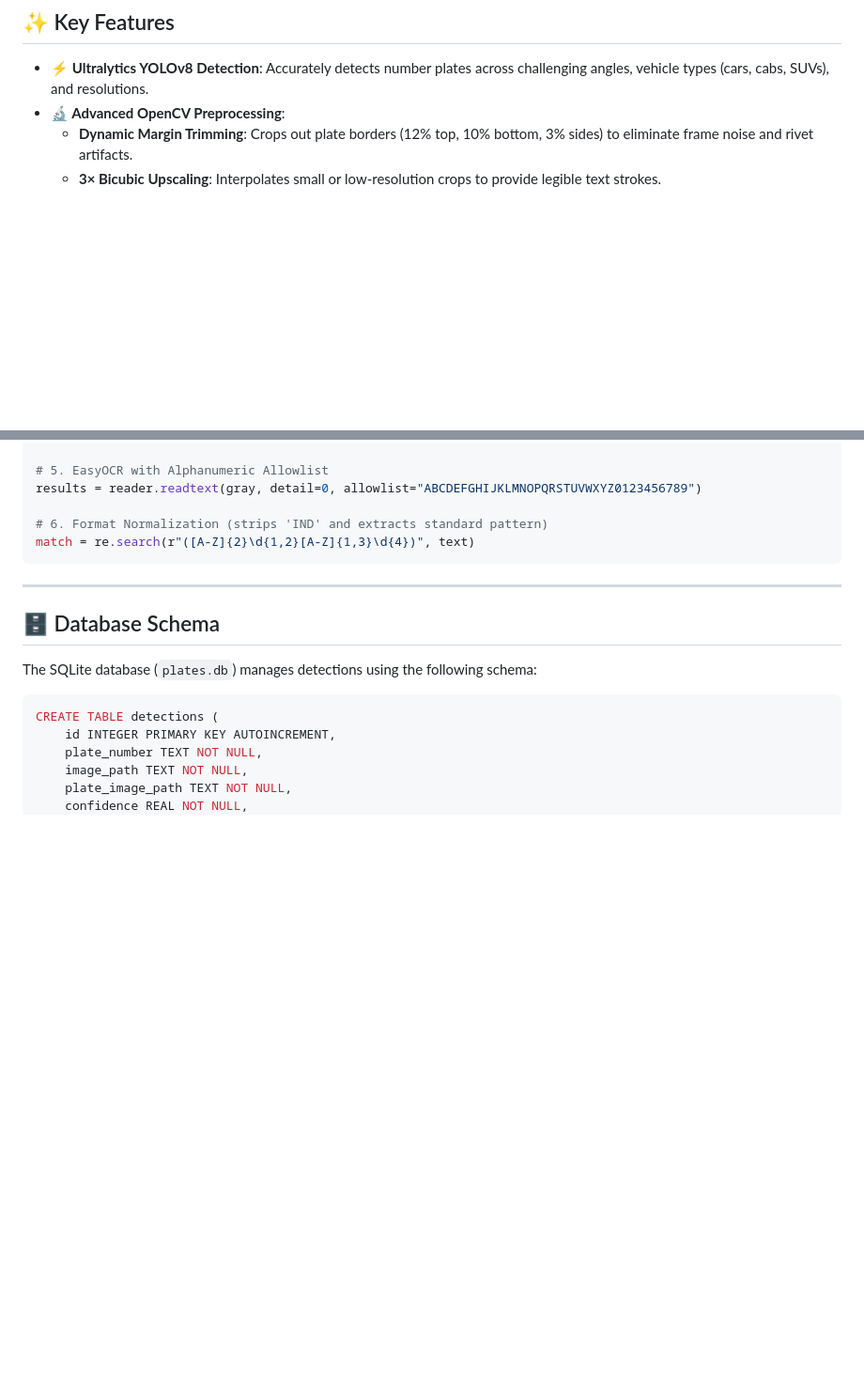
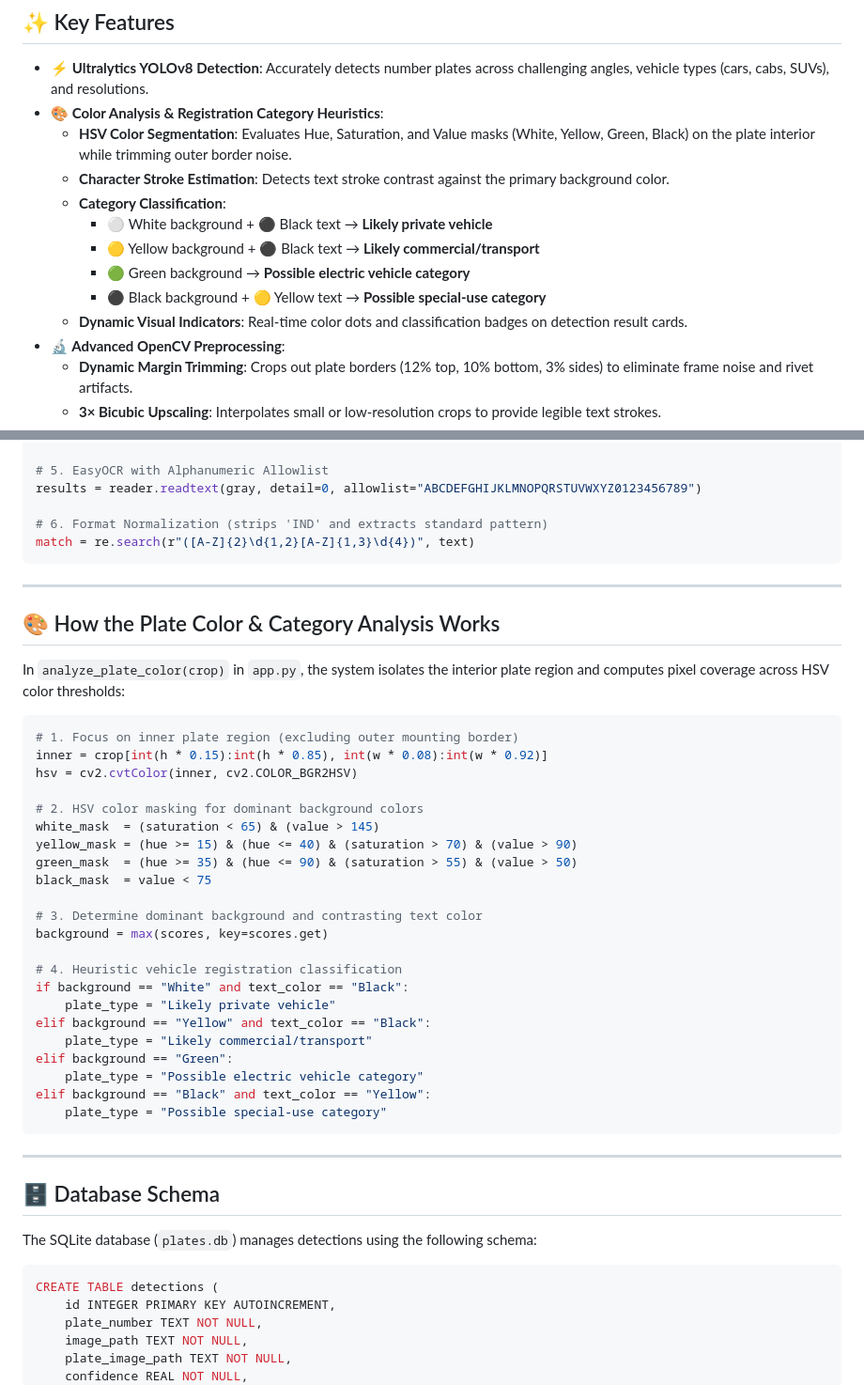
Before and after one commit to mohdajnas/AI-number-plate-detection, a Markdown page: README.md, 2 parts joined by grey strips. Shown at 94% size. Drawn GitHub-style; blank space fills up the shorter version.

````diff
--- a/README.md
+++ b/README.md
@@ -45,6 +61,15 @@ The system extracts individual plate bounding boxes and applies custom OCR filte
 ## ✨ Key Features
 
 - **⚡ Ultralytics YOLOv8 Detection**: Accurately detects number plates across challenging angles, vehicle types (cars, cabs, SUVs), and resolutions.
+- **🎨 Color Analysis & Registration Category Heuristics**:
+  - **HSV Color Segmentation**: Evaluates Hue, Saturation, and Value masks (White, Yellow, Green, Black) on the plate interior while trimming outer border noise.
+  - **Character Stroke Estimation**: Detects text stroke contrast against the primary background color.
+  - **Category Classification**:
+    - ⚪ White background + ⚫ Black text &rarr; **Likely private vehicle**
+    - 🟡 Yellow background + ⚫ Black text &rarr; **Likely commercial/transport**
+    - 🟢 Green background &rarr; **Possible electric vehicle category**
+    - ⚫ Black background + 🟡 Yellow text &rarr; **Possible special-use category**
+  - **Dynamic Visual Indicators**: Real-time color dots and classification badges on detection result cards.
 - **🔬 Advanced OpenCV Preprocessing**:
   - **Dynamic Margin Trimming**: Crops out plate borders (12% top, 10% bottom, 3% sides) to eliminate frame noise and rivet artifacts.
   - **3× Bicubic Upscaling**: Interpolates small or low-resolution crops to provide legible text strokes.
@@ -181,6 +215,37 @@ match = re.search(r"([A-Z]{2}\d{1,2}[A-Z]{1,3}\d{4})", text)
 
 ---
 
+## 🎨 How the Plate Color & Category Analysis Works
+
+In `analyze_plate_color(crop)` in `app.py`, the system isolates the interior plate region and computes pixel coverage across HSV color thresholds:
+
+```python
+# 1. Focus on inner plate region (excluding outer mounting border)
+inner = crop[int(h * 0.15):int(h * 0.85), int(w * 0.08):int(w * 0.92)]
+hsv = cv2.cvtColor(inner, cv2.COLOR_BGR2HSV)
+
+# 2. HSV color masking for dominant background colors
+white_mask  = (saturation < 65) & (value > 145)
+yellow_mask = (hue >= 15) & (hue <= 40) & (saturation > 70) & (value > 90)
+green_mask  = (hue >= 35) & (hue <= 90) & (saturation > 55) & (value > 50)
+black_mask  = value < 75
+
+# 3. Determine dominant background and contrasting text color
+background = max(scores, key=scores.get)
+
+# 4. Heuristic vehicle registration classification
+if background == "White" and text_color == "Black":
+    plate_type = "Likely private vehicle"
+elif background == "Yellow" and text_color == "Black":
+    plate_type = "Likely commercial/transport"
+elif background == "Green":
+    plate_type = "Possible electric vehicle category"
+elif background == "Black" and text_color == "Yellow":
+    plate_type = "Possible special-use category"
+```
+
+---
+
 ## 🗄️ Database Schema
 
 The SQLite database (`plates.db`) manages detections using the following schema:
````
Also changed, not shown: other parts of README.md (+32 -7 lines), assets/plate_analysis_preview.png (added), 2 other files.
